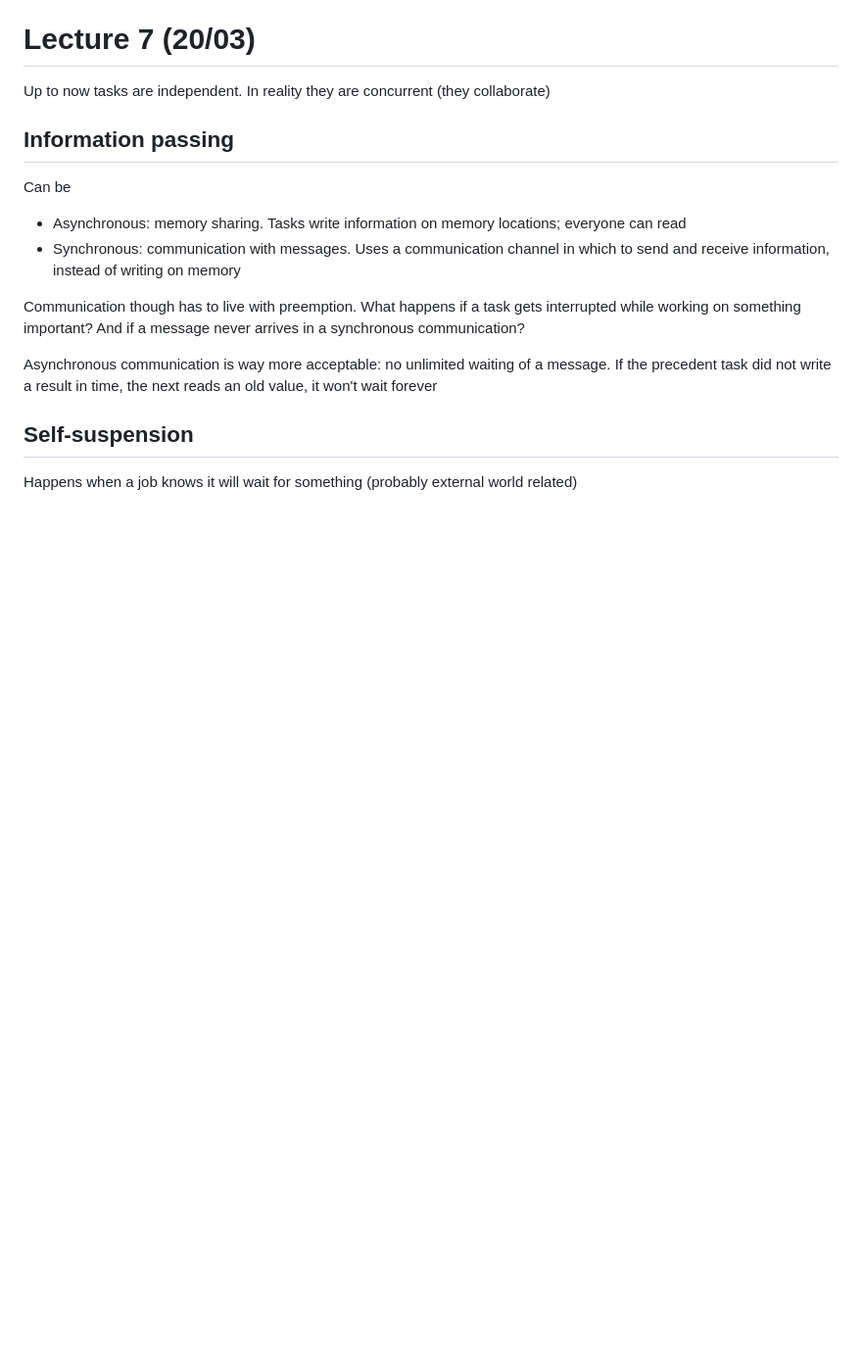
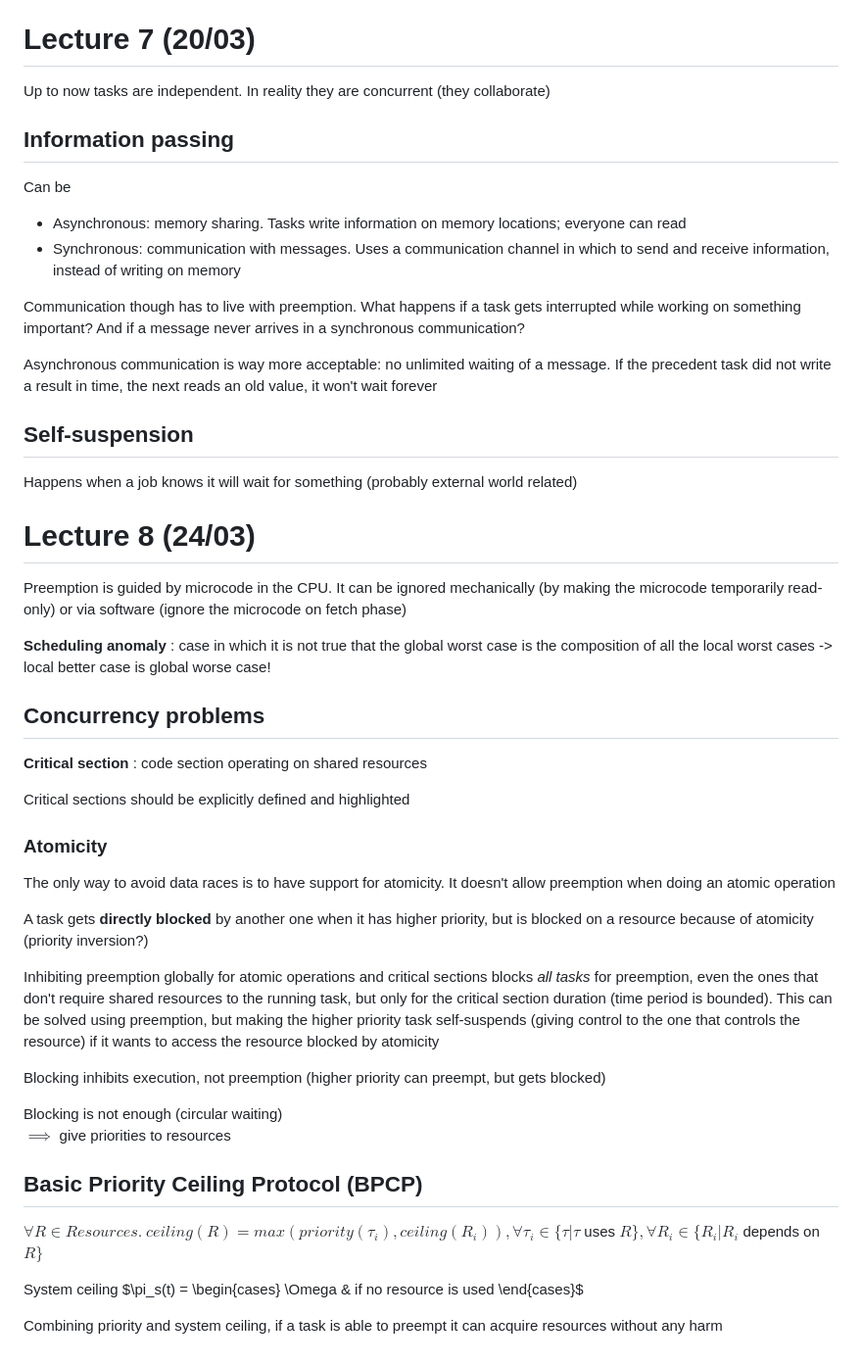
Before and after one commit to alberto-lazari/computer-science, a Markdown page: real-time-systems/notes.md, the part around one of its changes. Shown at 98% size. GitHub-like rendering; blank space fills up the shorter version.

Commit message:
RTS: lecture 8

```diff
--- a/real-time-systems/notes.md
+++ b/real-time-systems/notes.md
@@ -171,3 +171,38 @@ Asynchronous communication is way more acceptable: no unlimited waiting of a mes
 
 ## Self-suspension
 Happens when a job knows it will wait for something (probably external world related)
+
+# Lecture 8 (24/03)
+Preemption is guided by microcode in the CPU. It can be ignored mechanically (by making the microcode temporarily read-only) or via software (ignore the microcode on fetch phase)
+
+**Scheduling anomaly**
+: case in which it is not true that the global worst case is the composition of all the local worst cases -> local better case is global worse case!
+
+## Concurrency problems
+**Critical section**
+: code section operating on shared resources
+
+Critical sections should be explicitly defined and highlighted
+
+### Atomicity
+The only way to avoid data races is to have support for atomicity. It doesn't allow preemption when doing an atomic operation
+
+A task gets **directly blocked** by another one when it has higher priority, but is blocked on a resource because of atomicity (priority inversion?)
+
+Inhibiting preemption globally for atomic operations and critical sections blocks *all tasks* for preemption, even the ones that don't require shared resources to the running task, but only for the critical section duration (time period is bounded).
+This can be solved using preemption, but making the higher priority task self-suspends (giving control to the one that controls the resource) if it wants to access the resource blocked by atomicity
+
+Blocking inhibits execution, not preemption (higher priority can preempt, but gets blocked)
+
+Blocking is not enough (circular waiting) \
+$\implies$ give priorities to resources
+
+## Basic Priority Ceiling Protocol (BPCP)
+$\forall R \in Resources.\ ceiling(R) = max(priority(\tau_i), ceiling(R_i)), \forall \tau_i \in \{\tau | \tau$ uses $R\}, \forall R_i \in \{R_i | R_i$ depends on $R\}$
+
+<!-- TODO: complete -->
+System ceiling $\pi_s(t) = \begin{cases}
+    \Omega & if no resource is used
+\end{cases}$
+
+Combining priority and system ceiling, if a task is able to preempt it can acquire resources without any harm
```
Also changed, not shown: other parts of real-time-systems/notes.md (+2 -2 lines).
